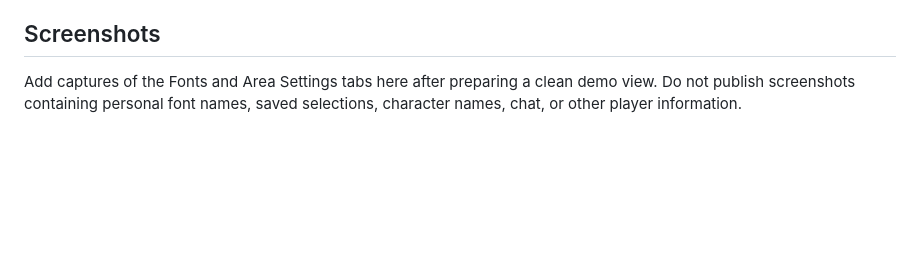
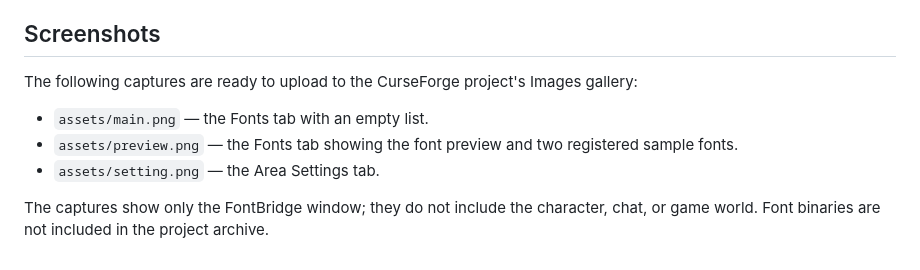
Before and after one commit to tgyou/fontbridge, a Markdown page: PROJECT_DESCRIPTION.md, the part around the change. GitHub-like rendering; blank space fills up the shorter version.

```diff
--- a/PROJECT_DESCRIPTION.md
+++ b/PROJECT_DESCRIPTION.md
@@ -28,4 +28,10 @@ FontManager is not required. FontBridge does not edit FontManager or other addon
 
 ## Screenshots
 
-Add captures of the Fonts and Area Settings tabs here after preparing a clean demo view. Do not publish screenshots containing personal font names, saved selections, character names, chat, or other player information.
+The following captures are ready to upload to the CurseForge project's Images gallery:
+
+- `assets/main.png` — the Fonts tab with an empty list.
+- `assets/preview.png` — the Fonts tab showing the font preview and two registered sample fonts.
+- `assets/setting.png` — the Area Settings tab.
+
+The captures show only the FontBridge window; they do not include the character, chat, or game world. Font binaries are not included in the project archive.
```
Also changed, not shown: README.md (+9 -1 lines), assets/main.png (added), assets/preview.png (added), 1 other file.
